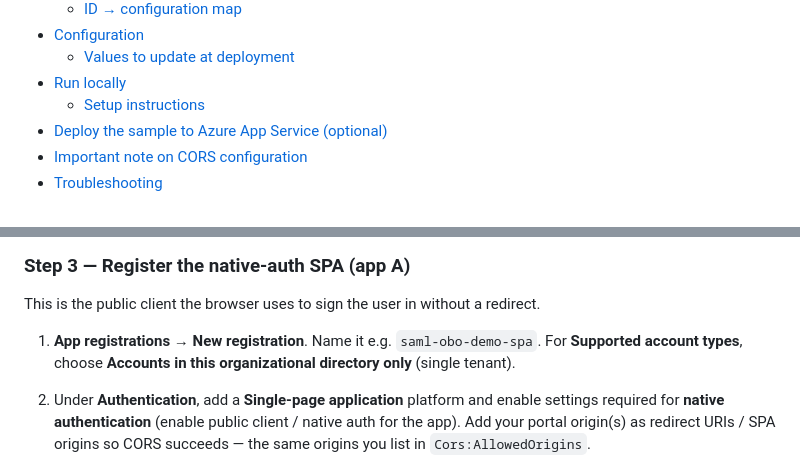
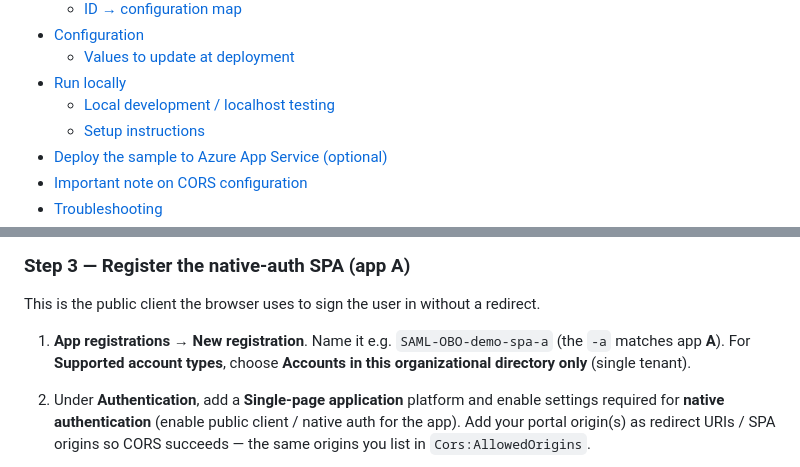
Before and after one commit to randeny/ciam, a Markdown page: saml_obo_portal/README.md, 2 parts joined by grey strips. GitHub-like rendering.

```diff
--- a/saml_obo_portal/README.md
+++ b/saml_obo_portal/README.md
@@ -25,6 +25,7 @@ A self-contained ASP.NET Core (.NET 9) application that demonstrates **Microsoft
 - [Configuration](#configuration)
   - [Values to update at deployment](#values-to-update-at-deployment)
 - [Run locally](#run-locally)
+  - [Local development / localhost testing](#local-development--localhost-testing)
   - [Setup instructions](#setup-instructions)
 - [Deploy the sample to Azure App Service (optional)](#deploy-the-sample-to-azure-app-service-optional)
 - [Important note on CORS configuration](#important-note-on-cors-configuration)
@@ -154,7 +157,7 @@ This is the middle-tier confidential client. It is **both** the API the SPA asks
 
 This is the public client the browser uses to sign the user in without a redirect.
 
-1. **App registrations → New registration**. Name it e.g. `saml-obo-demo-spa`. For **Supported account types**, choose **Accounts in this organizational directory only** (single tenant).
+1. **App registrations → New registration**. Name it e.g. `SAML-OBO-demo-spa-a` (the `-a` matches app **A**). For **Supported account types**, choose **Accounts in this organizational directory only** (single tenant).
 2. Under **Authentication**, add a **Single-page application** platform and enable settings required for **native authentication** (enable public client / native auth for the app). Add your portal origin(s) as redirect URIs / SPA origins so CORS succeeds — the same origins you list in `Cors:AllowedOrigins`.
 3. **API permissions → Add a permission →** select the **APIs my organization uses** tab (use **My APIs** instead only if you registered app **B** under the same account and it appears there) → search for and select app **B** → **Delegated permissions** → add the `access` scope. Click **Grant admin consent**.
 4. Copy the **Application (client) ID** → this is the SPA's `clientId` (baked into the bundle, see below).
```
Also changed, not shown: other parts of saml_obo_portal/README.md (+48 -7 lines).
